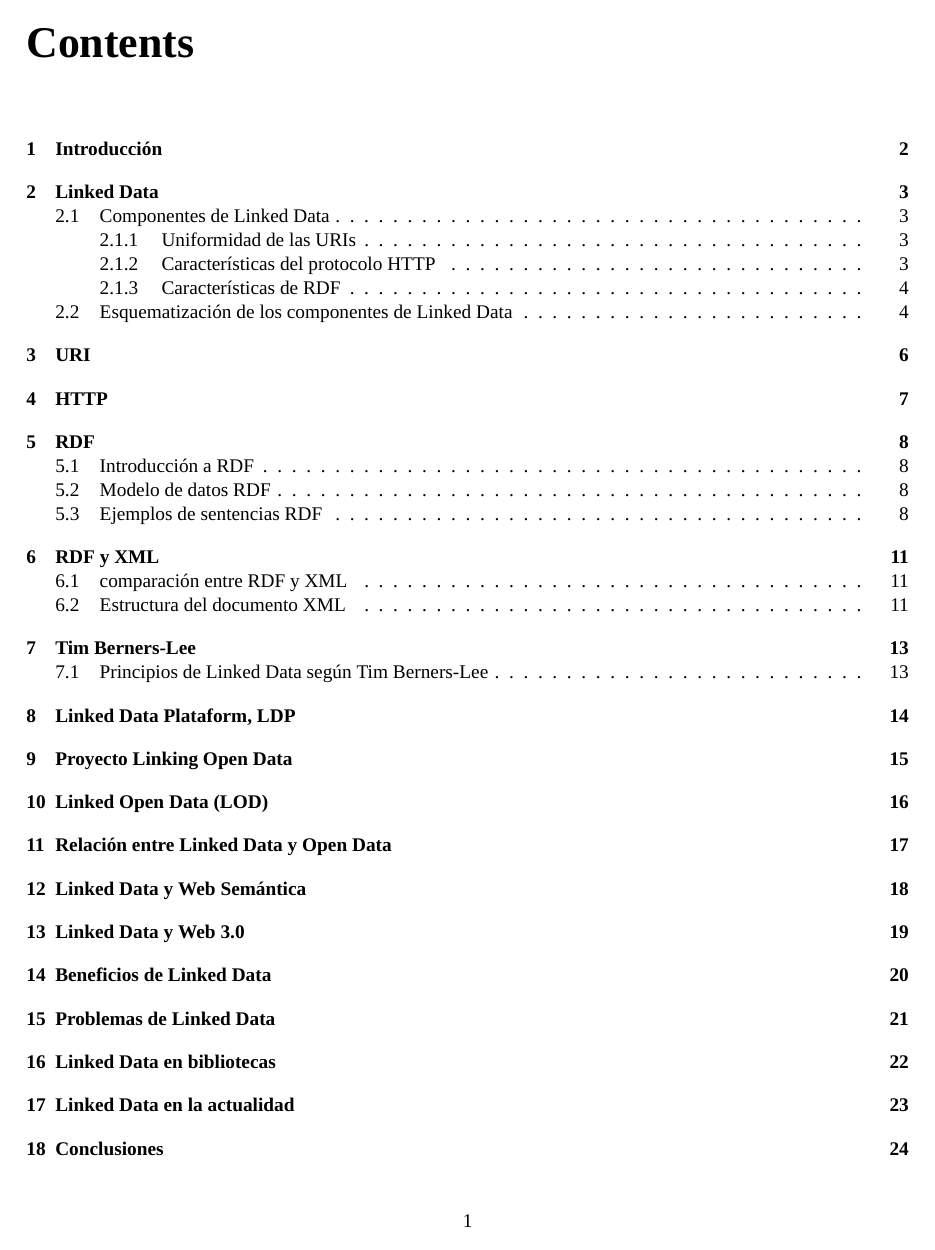
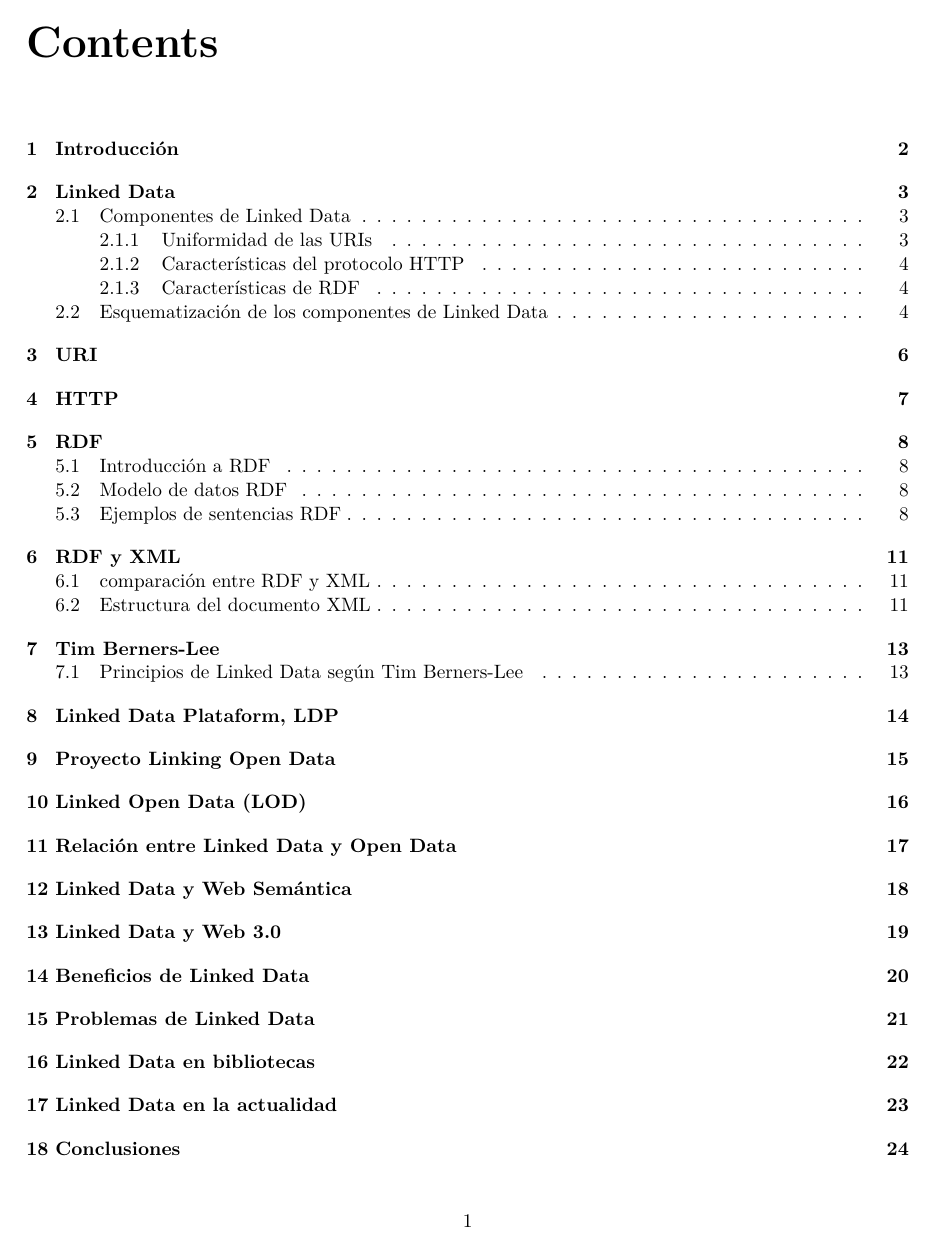
Before and after one commit to Samuelmm15/Linked-Data-ADBD-23-24, a LaTeX document (Linked-Data-Proyect/Linked-Data-Group-8.tex): page 2 of 26. Compiled offline with XeLaTeX; a missing font is replaced by an installed copy or a similar font.

Commit message:
Fixed some problems

```diff
--- a/Linked-Data-Proyect/Linked-Data-Group-8.tex
+++ b/Linked-Data-Proyect/Linked-Data-Group-8.tex
@@ -11,10 +11,6 @@
 \usepackage{parskip}
 \usepackage{hyperref}
 \usepackage{nameref}
-\usepackage{fontspec}
-
-% Configuración de la fuente usada
-\setmainfont{Geist}
 
 
 % Configura los márgenes
```
Also changed, not shown: Linked-Data-Proyect/Linked-Data-Group-8.pdf, 5 other files.
